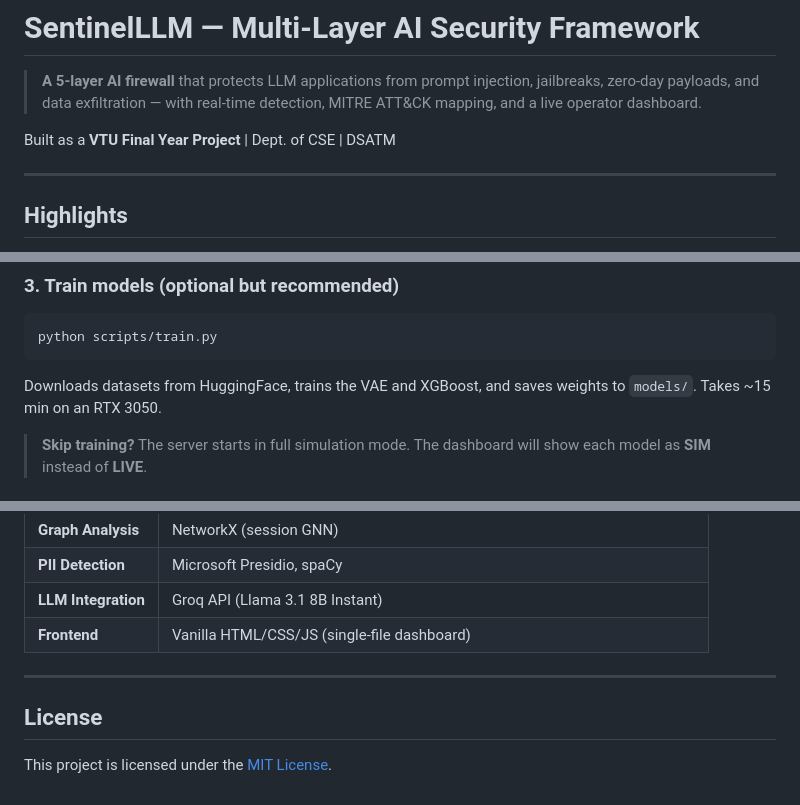
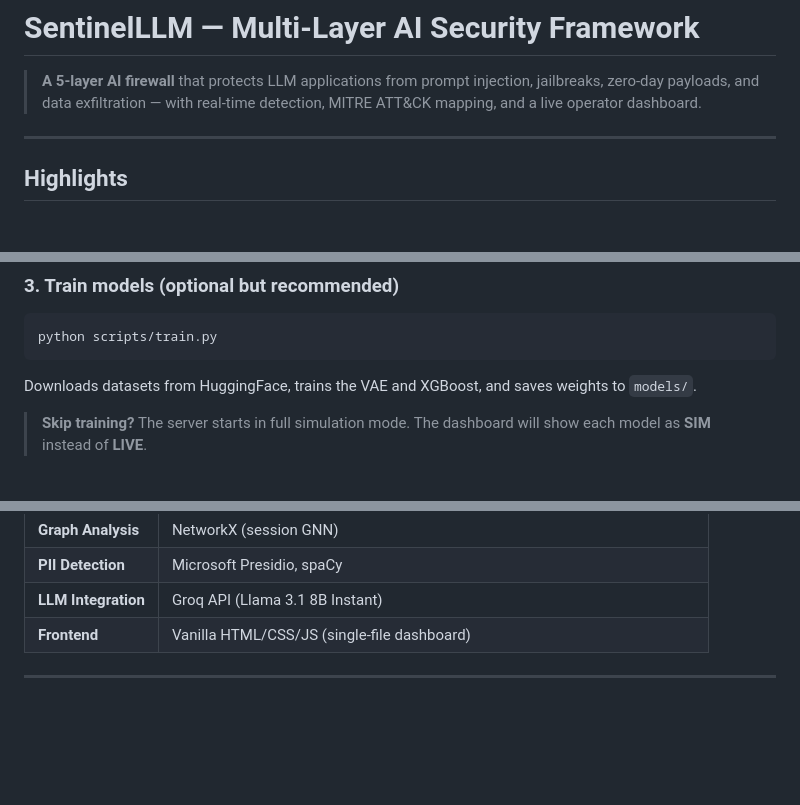
Before and after one commit to ajcgxdd/SentinelLLM, a Markdown page: README.md, 3 parts joined by grey strips. Drawn GitHub-style; blank space fills up the shorter version.

````diff
--- a/README.md
+++ b/README.md
@@ -8,8 +8,6 @@
 # SentinelLLM — Multi-Layer AI Security Framework
 
 > **A 5-layer AI firewall** that protects LLM applications from prompt injection, jailbreaks, zero-day payloads, and data exfiltration — with real-time detection, MITRE ATT&CK mapping, and a live operator dashboard.
-
-Built as a **VTU Final Year Project** | Dept. of CSE | DSATM
 
 ---
 
@@ -58,7 +55,7 @@ cp .env.example .env
 python scripts/train.py
 ```
 
-Downloads datasets from HuggingFace, trains the VAE and XGBoost, and saves weights to `models/`. Takes ~15 min on an RTX 3050.
+Downloads datasets from HuggingFace, trains the VAE and XGBoost, and saves weights to `models/`.
 
 > **Skip training?** The server starts in full simulation mode. The dashboard will show each model as **SIM** instead of **LIVE**.
 
@@ -240,7 +237,3 @@ Detection thresholds can be adjusted live via the **Config** tab or the API:
 | **Frontend** | Vanilla HTML/CSS/JS (single-file dashboard) |
 
 ---
-
-## License
-
-This project is licensed under the [MIT License](LICENSE).
````
Also changed, not shown: other parts of README.md (+0 -1 lines).
